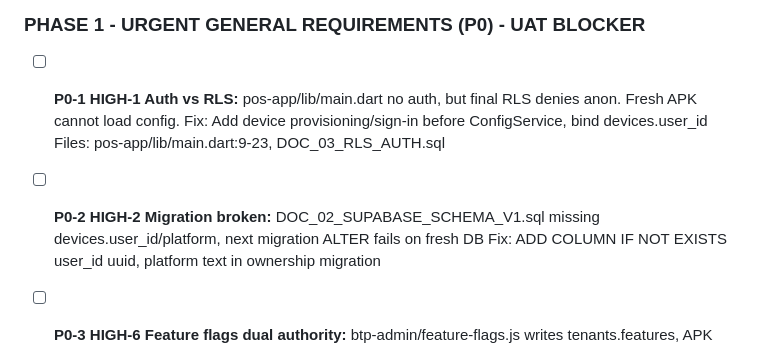
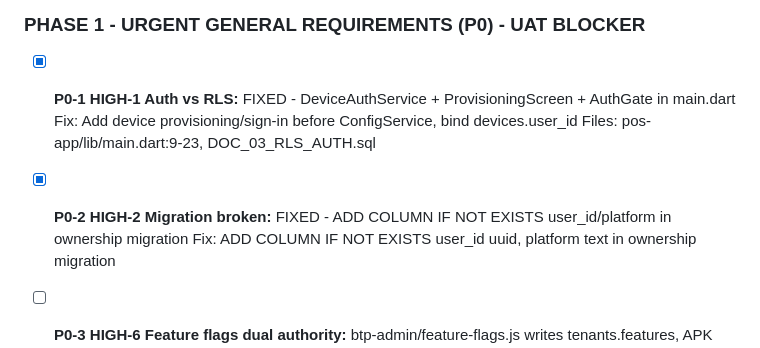
Before and after one commit to Andisatriawan/Berkahtigaputeri, a Markdown page: docs/permanent/DOC_00_ASD_MISSION.md, the part around the change. Drawn GitHub-style.

```diff
--- a/docs/permanent/DOC_00_ASD_MISSION.md
+++ b/docs/permanent/DOC_00_ASD_MISSION.md
@@ -14,11 +14,11 @@
 - [x] Create.github/ASD_PROMPT.md as quick trigger
 
 ### PHASE 1 - URGENT GENERAL REQUIREMENTS (P0) - UAT BLOCKER
-- [ ] **P0-1 HIGH-1 Auth vs RLS:** pos-app/lib/main.dart no auth, but final RLS denies anon. Fresh APK cannot load config.
+- [x] **P0-1 HIGH-1 Auth vs RLS:** FIXED - DeviceAuthService + ProvisioningScreen + AuthGate in main.dart
   Fix: Add device provisioning/sign-in before ConfigService, bind devices.user_id
   Files: pos-app/lib/main.dart:9-23, DOC_03_RLS_AUTH.sql
 
-- [ ] **P0-2 HIGH-2 Migration broken:** DOC_02_SUPABASE_SCHEMA_V1.sql missing devices.user_id/platform, next migration ALTER fails on fresh DB
+- [x] **P0-2 HIGH-2 Migration broken:** FIXED - ADD COLUMN IF NOT EXISTS user_id/platform in ownership migration
   Fix: ADD COLUMN IF NOT EXISTS user_id uuid, platform text in ownership migration
 
 - [ ] **P0-3 HIGH-6 Feature flags dual authority:** btp-admin/feature-flags.js writes tenants.features, APK reads app_config first
```
Also changed, not shown: docs/permanent/DOC_02_VERIFICATION_FRESH_DB.md (added, +12 -0 lines).
